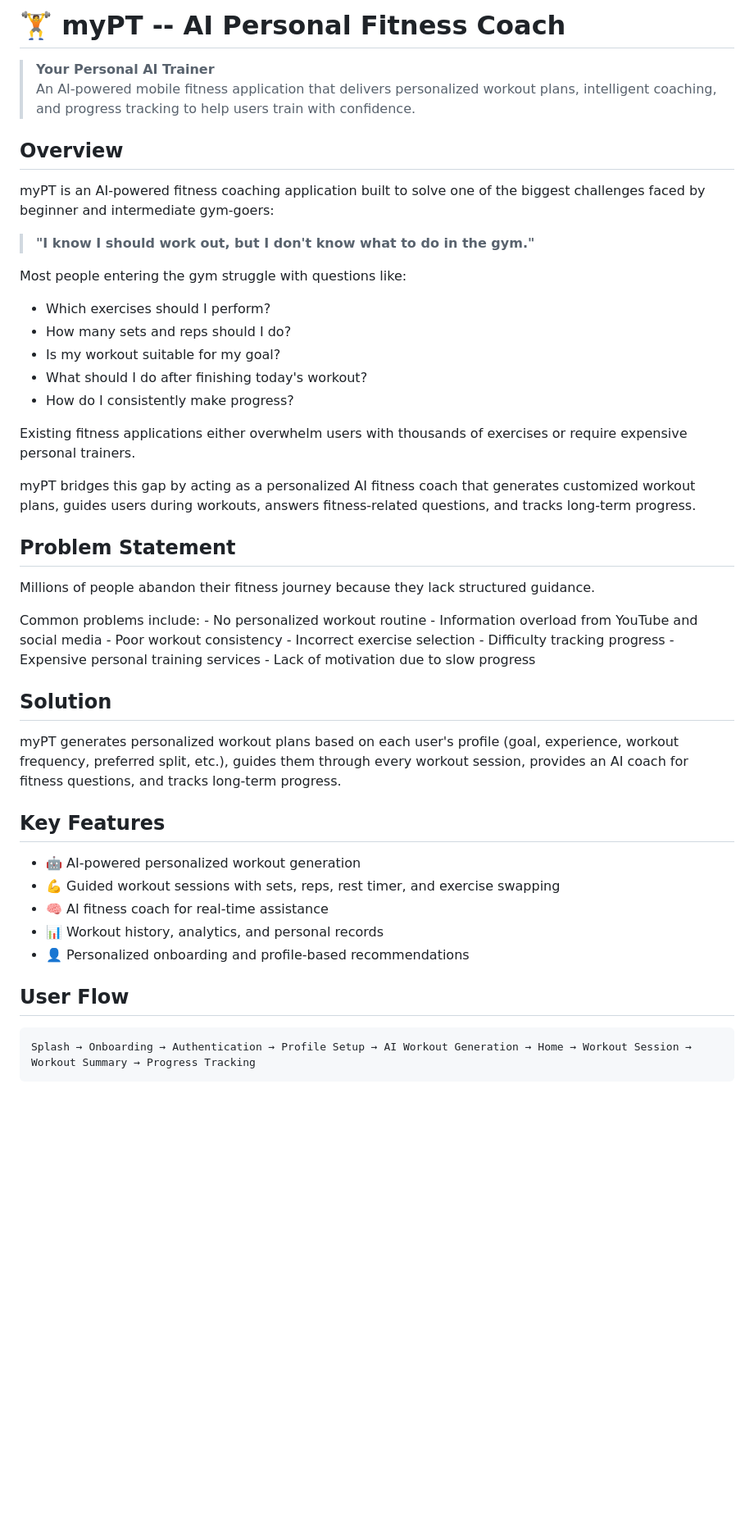
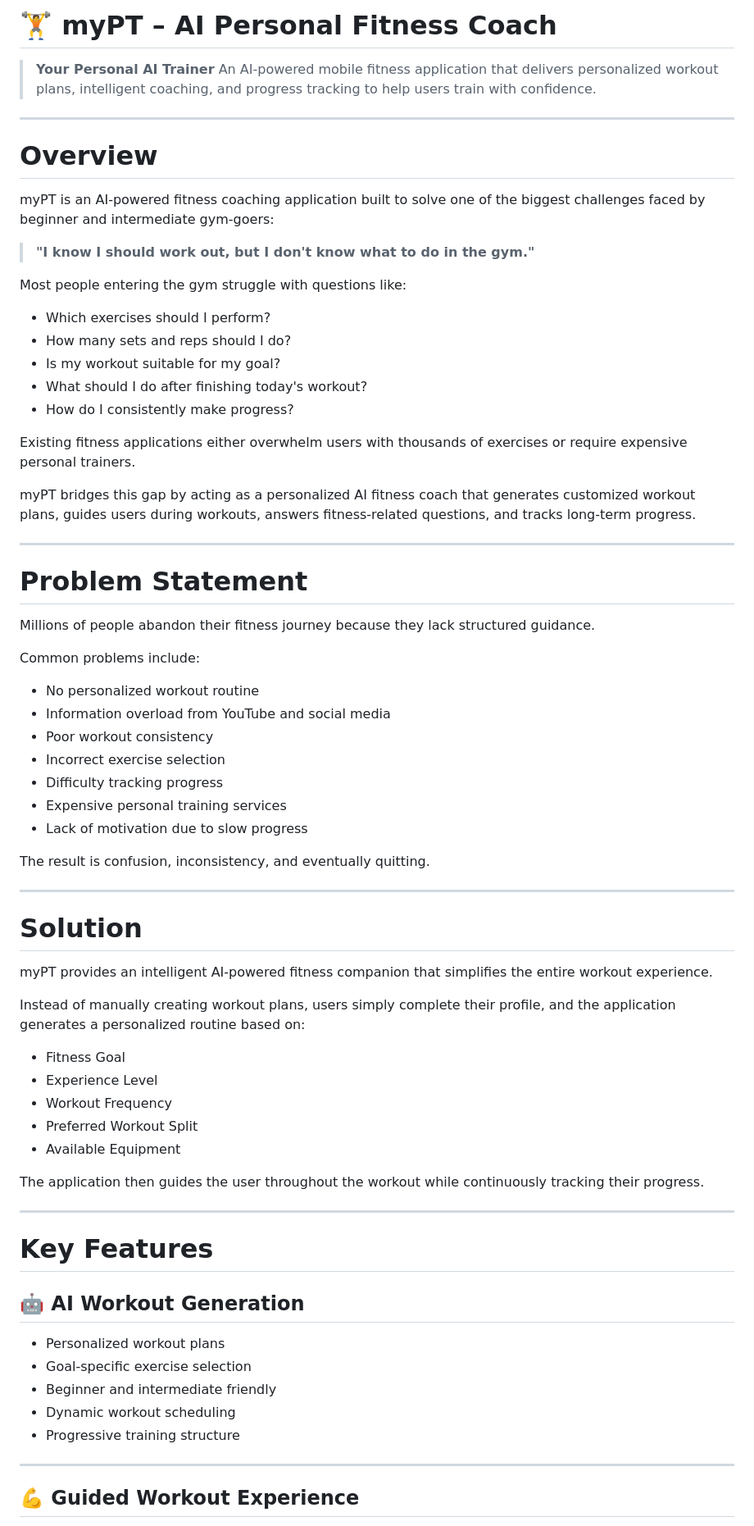
Before and after one commit to ByteMeHard-21/myPT, a Markdown page: README.md, the part around one of its changes. Shown at 82% size. GitHub-like rendering; blank space fills up the shorter version.

````diff
--- a/README.md
+++ b/README.md
@@ -1,60 +1,75 @@
-# 🏋️ myPT -- AI Personal Fitness Coach
+# 🏋️ myPT – AI Personal Fitness Coach
 
-> **Your Personal AI Trainer**\
-> An AI-powered mobile fitness application that delivers personalized
-> workout plans, intelligent coaching, and progress tracking to help
-> users train with confidence.
+> **Your Personal AI Trainer**
+> An AI-powered mobile fitness application that delivers personalized workout plans, intelligent coaching, and progress tracking to help users train with confidence.
 
-## Overview
+---
 
-myPT is an AI-powered fitness coaching application built to solve one of
-the biggest challenges faced by beginner and intermediate gym-goers:
+# Overview
 
-> **"I know I should work out, but I don't know what to do in the
-> gym."**
+myPT is an AI-powered fitness coaching application built to solve one of the biggest challenges faced by beginner and intermediate gym-goers:
+
+> **"I know I should work out, but I don't know what to do in the gym."**
 
 Most people entering the gym struggle with questions like:
 
--   Which exercises should I perform?
--   How many sets and reps should I do?
--   Is my workout suitable for my goal?
--   What should I do after finishing today's workout?
--   How do I consistently make progress?
+* Which exercises should I perform?
+* How many sets and reps should I do?
+* Is my workout suitable for my goal?
+* What should I do after finishing today's workout?
+* How do I consistently make progress?
 
-Existing fitness applications either overwhelm users with thousands of
-exercises or require expensive personal trainers.
+Existing fitness applications either overwhelm users with thousands of exercises or require expensive personal trainers.
 
-myPT bridges this gap by acting as a personalized AI fitness coach that
-generates customized workout plans, guides users during workouts,
-answers fitness-related questions, and tracks long-term progress.
+myPT bridges this gap by acting as a personalized AI fitness coach that generates customized workout plans, guides users during workouts, answers fitness-related questions, and tracks long-term progress.
 
-## Problem Statement
+---
 
-Millions of people abandon their fitness journey because they lack
-structured guidance.
+# Problem Statement
 
-Common problems include: - No personalized workout routine - Information
-overload from YouTube and social media - Poor workout consistency -
-Incorrect exercise selection - Difficulty tracking progress - Expensive
-personal training services - Lack of motivation due to slow progress
+Millions of people abandon their fitness journey because they lack structured guidance.
 
-## Solution
+Common problems include:
 
-myPT generates personalized workout plans based on each user's profile
-(goal, experience, workout frequency, preferred split, etc.), guides
-them through every workout session, provides an AI coach for fitness
-questions, and tracks long-term progress.
+* No personalized workout routine
+* Information overload from YouTube and social media
+* Poor workout consistency
+* Incorrect exercise selection
+* Difficulty tracking progress
+* Expensive personal training services
+* Lack of motivation due to slow progress
 
-## Key Features
+The result is confusion, inconsistency, and eventually quitting.
 
--   🤖 AI-powered personalized workout generation
--   💪 Guided workout sessions with sets, reps, rest timer, and exercise
-    swapping
--   🧠 AI fitness coach for real-time assistance
--   📊 Workout history, analytics, and personal records
--   👤 Personalized onboarding and profile-based recommendations
+---
 
-## User Flow
+# Solution
 
-``` text
-Splash → Onboarding → Authentication → Profile Setup → AI Workout Generation → Home → Workout Session → Workout Summary → Progress Tracking
+myPT provides an intelligent AI-powered fitness companion that simplifies the entire workout experience.
+
+Instead of manually creating workout plans, users simply complete their profile, and the application generates a personalized routine based on:
+
+* Fitness Goal
+* Experience Level
+* Workout Frequency
+* Preferred Workout Split
+* Available Equipment
+
+The application then guides the user throughout the workout while continuously tracking their progress.
+
+---
+
+# Key Features
+
+## 🤖 AI Workout Generation
+
+* Personalized workout plans
+* Goal-specific exercise selection
+* Beginner and intermediate friendly
+* Dynamic workout scheduling
+* Progressive training structure
+
+---
+
+## 💪 Guided Workout Experience
+
````
Also changed, not shown: other parts of README.md (+292 -48 lines).
